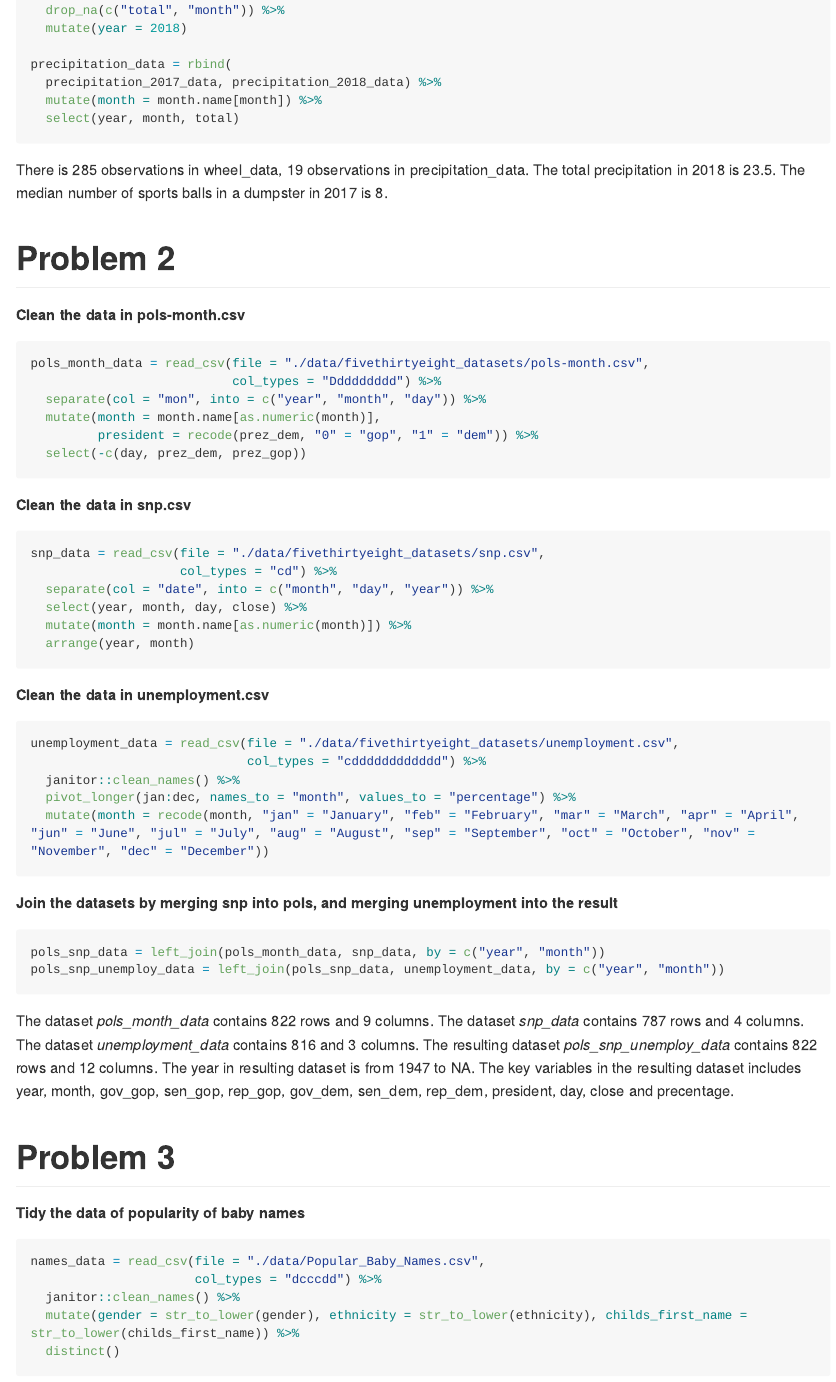
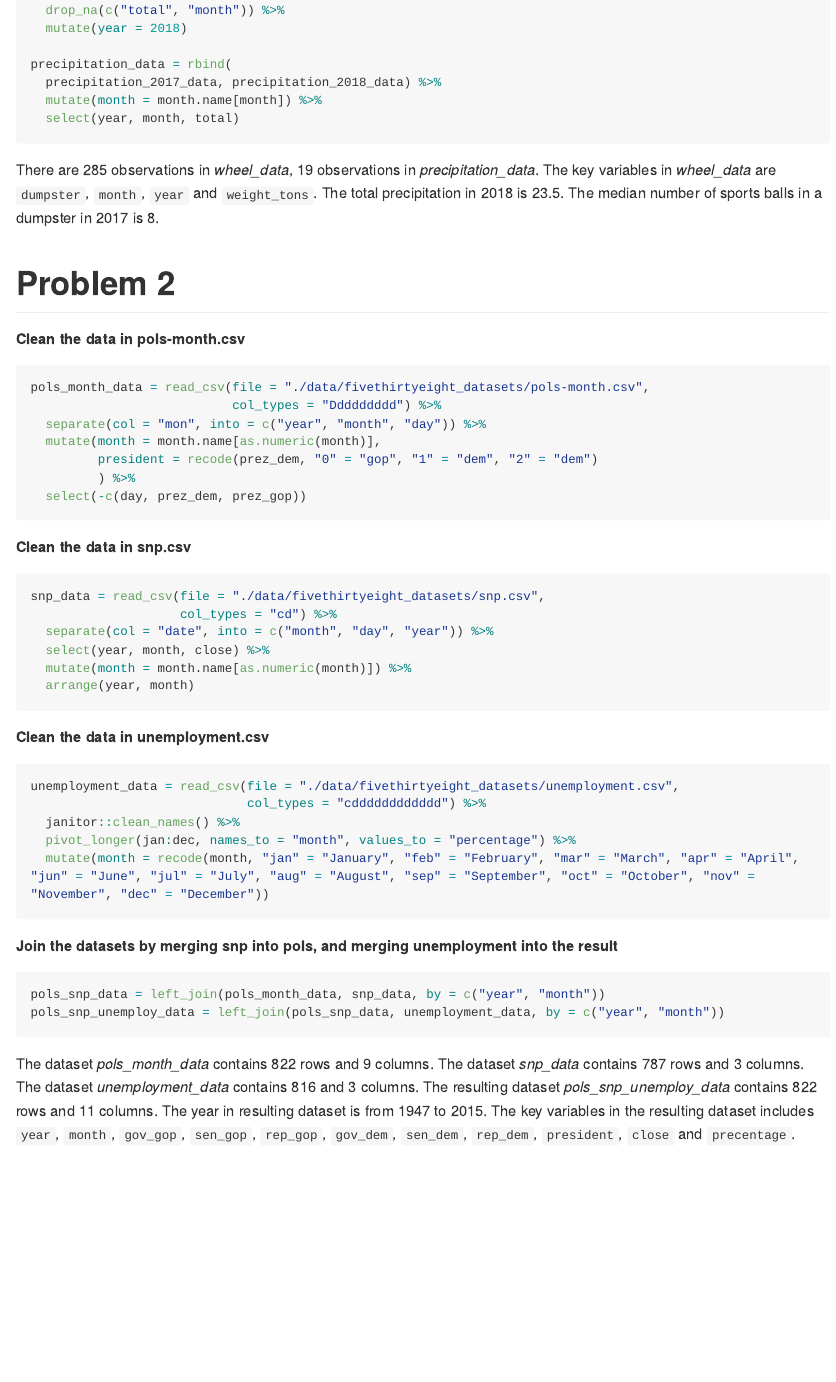
Before and after one commit to taotaobanfan/p8105_hw2_yl4359, an R Markdown document (p8105_hw2_yl4359.Rmd): the page in a window 1100 px wide, from 840 px down. The pictures show the output file p8105_hw2_yl4359.md that the author committed with the source, drawn offline in the style of GitHub; long lines of code are wrapped.

Commit message:
update rmd file

````diff
--- a/p8105_hw2_yl4359.Rmd
+++ b/p8105_hw2_yl4359.Rmd
@@ -52,8 +52,9 @@ precipitation_data = rbind(
   select(year, month, total)
 ```
 
-There is `r nrow(wheel_data)` observations in wheel_data,
-`r nrow(precipitation_data)` observations in precipitation_data.
+There are `r nrow(wheel_data)` observations in _wheel_data_,
+`r nrow(precipitation_data)` observations in _precipitation_data_.
+The key variables in _wheel_data_ are `dumpster`, `month`, `year` and `weight_tons`.
 The total precipitation in 2018 is `r sum(pull(precipitation_2018_data, total))`.
 The median number of sports balls in a dumpster in 2017 is `r median(pull(filter(wheel_data, year == "2017"), sports_balls))`.
 
@@ -66,7 +67,8 @@ pols_month_data = read_csv(file = "./data/fivethirtyeight_datasets/pols-month.cs
                            col_types = "Ddddddddd") %>%
   separate(col = "mon", into = c("year", "month", "day")) %>%
   mutate(month = month.name[as.numeric(month)],
-         president = recode(prez_dem, "0" = "gop", "1" = "dem")) %>%
+         president = recode(prez_dem, "0" = "gop", "1" = "dem", "2" = "dem")
+         ) %>%
   select(-c(day, prez_dem, prez_gop))
 ```
 
@@ -76,7 +78,7 @@ pols_month_data = read_csv(file = "./data/fivethirtyeight_datasets/pols-month.cs
 snp_data = read_csv(file = "./data/fivethirtyeight_datasets/snp.csv",
                     col_types = "cd") %>%
   separate(col = "date", into = c("month", "day", "year")) %>%
-  select(year, month, day, close) %>%
+  select(year, month, close) %>%
   mutate(month = month.name[as.numeric(month)]) %>%
   arrange(year, month)
 ```
@@ -102,8 +104,8 @@ The dataset _pols_month_data_ contains `r nrow(pols_month_data)` rows and `r nco
 The dataset _snp_data_ contains `r nrow(snp_data)` rows and `r ncol(snp_data)` columns.
 The dataset _unemployment_data_ contains `r nrow(unemployment_data)` and `r ncol(unemployment_data)` columns.
 The resulting dataset _pols_snp_unemploy_data_ contains `r nrow(pols_snp_unemploy_data)` rows and `r ncol(pols_snp_unemploy_data)` columns.
-The year in resulting dataset is from `r min(pull(pols_snp_unemploy_data, year))` to `r max(pull(pols_snp_unemploy_data))`.
-The key variables in the resulting dataset includes year, month, gov_gop, sen_gop, rep_gop, gov_dem, sen_dem, rep_dem, president, day, close and precentage.
+The year in resulting dataset is from `r min(pull(pols_snp_unemploy_data, year))` to `r max(pull(pols_snp_unemploy_data, year))`.
+The key variables in the resulting dataset includes `year`, `month`, `gov_gop`, `sen_gop`, `rep_gop`, `gov_dem`, `sen_dem`, `rep_dem`, `president`, `close` and `precentage`.
 
 # Problem 3
 
@@ -113,4 +115,3 @@ The key variables in the resulting dataset includes year, month, gov_gop, sen_go
 names_data = read_csv(file = "./data/Popular_Baby_Names.csv",
                       col_types = "dcccdd") %>%
   janitor::clean_names() %>%
-  mutate(gender = str_to_lower(gender), ethnicity = str_to_lower(ethnicity), childs_first_name = str_to_lower(childs_first_name)) %>%
````
Also changed, not shown: p8105_hw2_yl4359.md, p8105_hw2_yl4359.Rmd (7 more changed lines).
